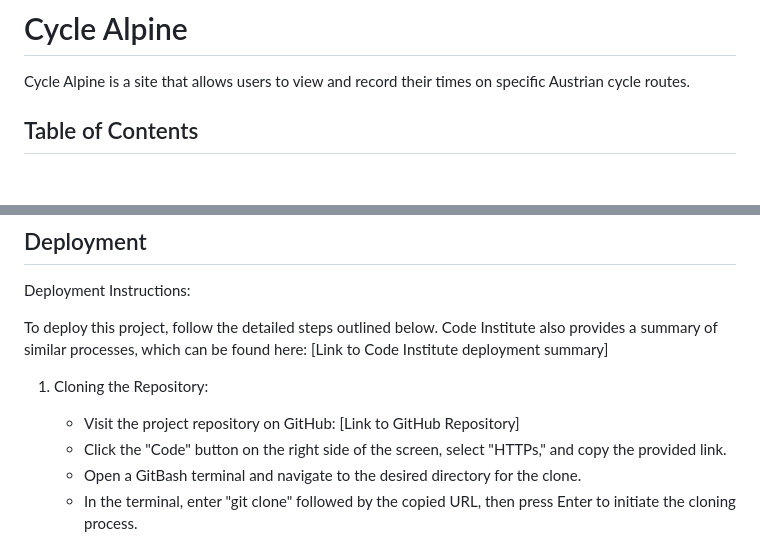
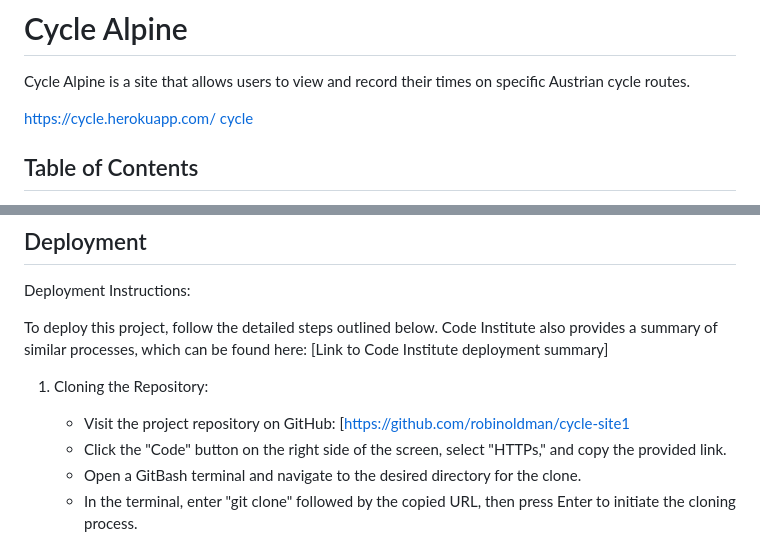
Before and after one commit to robinoldman/cycle-site1, a Markdown page: README.md, 2 parts joined by grey strips. GitHub-like rendering; blank space fills up the shorter version.

Commit message:
add website links to website

```diff
--- a/README.md
+++ b/README.md
@@ -1,6 +1,9 @@
 # Cycle Alpine
 
 Cycle Alpine is a site that allows users to view and record their times on specific Austrian cycle routes.
+
+https://cycle.herokuapp.com/
+[cycle](https://cycle.herokuapp.com/)
 
 ## Table of Contents
 
@@ -226,7 +229,7 @@ Deployment Instructions:
 To deploy this project, follow the detailed steps outlined below. Code Institute also provides a summary of similar processes, which can be found here: [Link to Code Institute deployment summary]
 
 1. Cloning the Repository:
-   - Visit the project repository on GitHub: [Link to GitHub Repository]
+   - Visit the project repository on GitHub: [https://github.com/robinoldman/cycle-site1
    - Click the "Code" button on the right side of the screen, select "HTTPs," and copy the provided link.
    - Open a GitBash terminal and navigate to the desired directory for the clone.
    - In the terminal, enter "git clone" followed by the copied URL, then press Enter to initiate the cloning process.
```
Also changed, not shown: other parts of README.md (+1 -1 lines).
